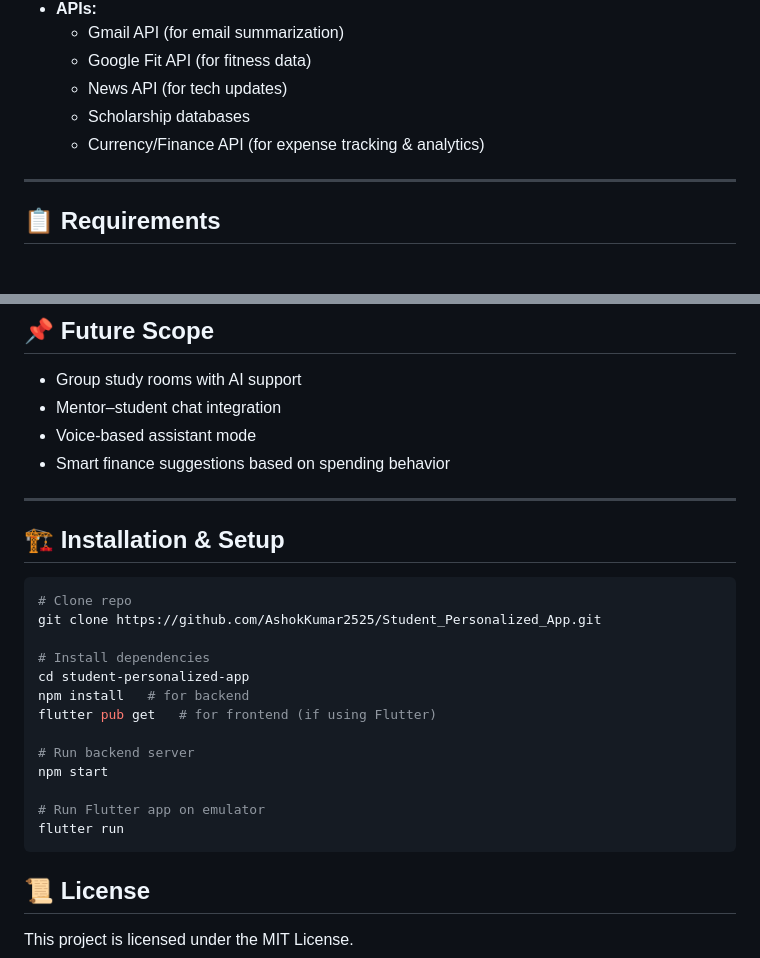
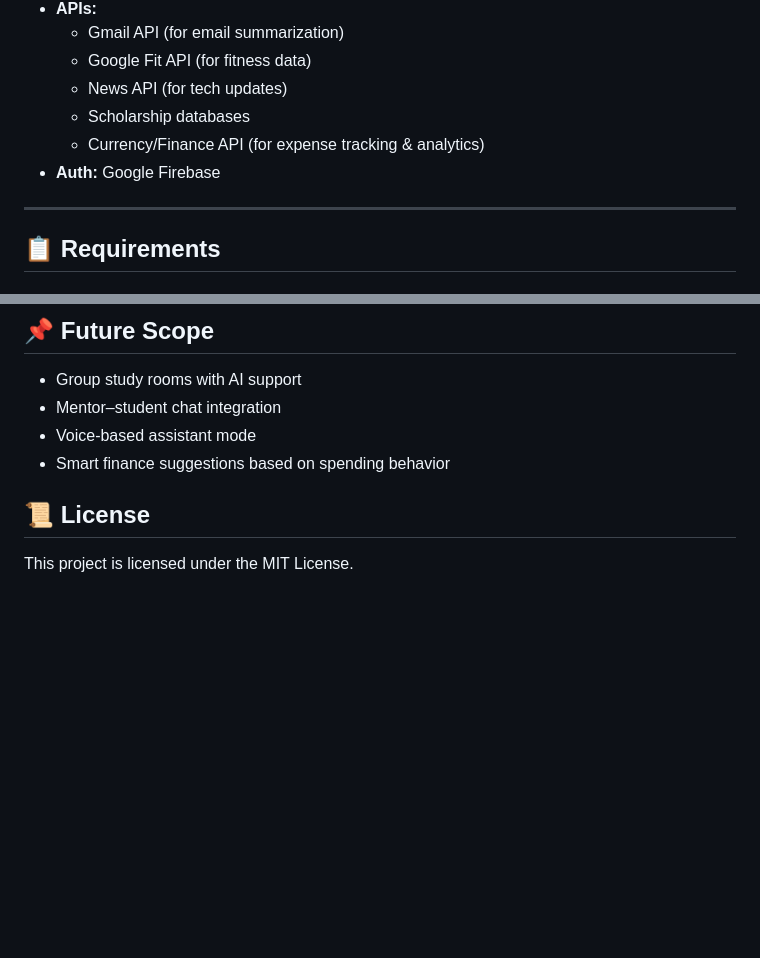
Before and after one commit to AshokKumar2525/Student_Personalized_App, a Markdown page: README.md, 2 parts joined by grey strips. Drawn GitHub-style; blank space fills up the shorter version.

````diff
--- a/README.md
+++ b/README.md
@@ -33,6 +33,7 @@ It combines smart recommendations, personalized alerts, and real-time integratio
   - News API (for tech updates)
   - Scholarship databases
   - Currency/Finance API (for expense tracking & analytics)
+- **Auth:** Google Firebase
 
 ---
 
@@ -77,25 +131,6 @@ It combines smart recommendations, personalized alerts, and real-time integratio
 - Voice-based assistant mode
 - Smart finance suggestions based on spending behavior
 
----
-
-## 🏗️ Installation & Setup
-
-```bash
-# Clone repo
-git clone https://github.com/AshokKumar2525/Student_Personalized_App.git
-
-# Install dependencies
-cd student-personalized-app
-npm install   # for backend
-flutter pub get   # for frontend (if using Flutter)
-
-# Run backend server
-npm start
-
-# Run Flutter app on emulator
-flutter run
-```
 
 ## 📜 License
 This project is licensed under the MIT License.
````
Also changed, not shown: other parts of README.md (+53 -0 lines).
